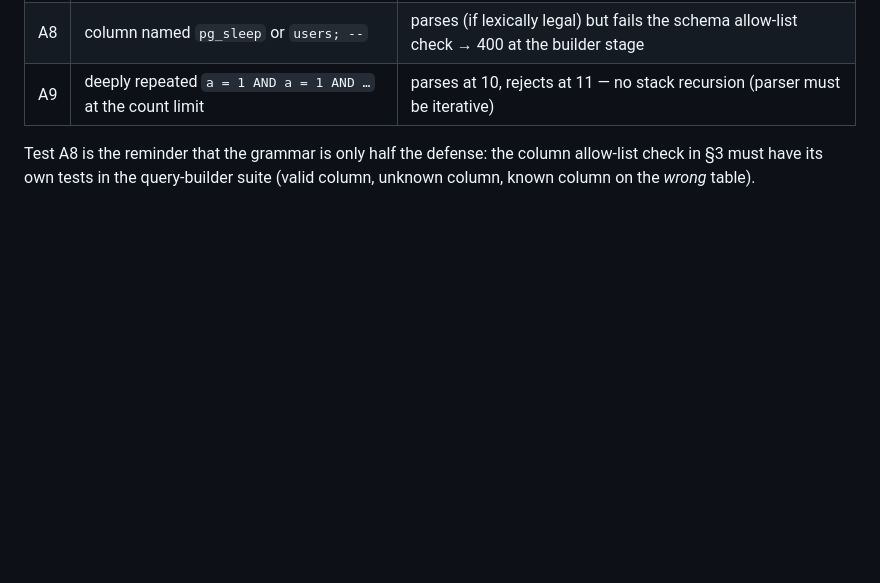
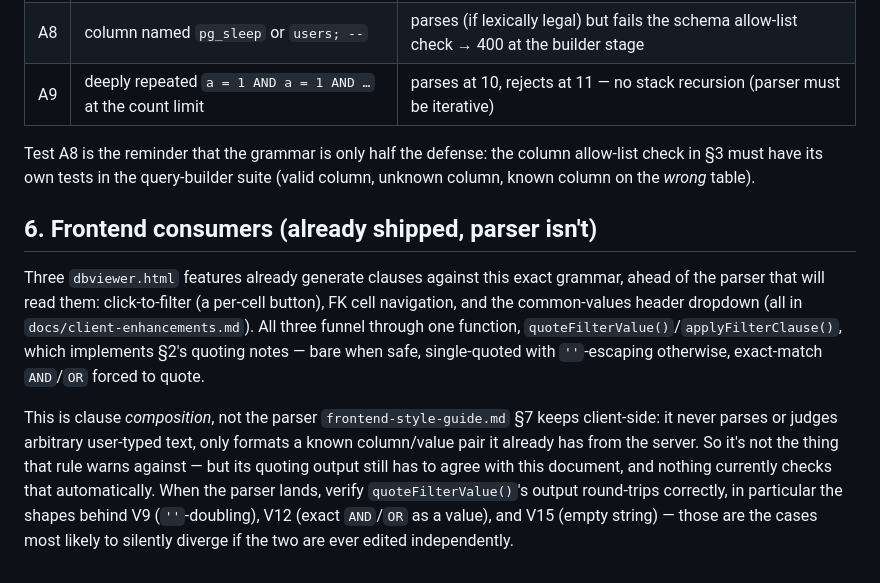
Before and after one commit to mt-empty/ashurbanipal, a Markdown page: docs/filter-dsl.md, the part around the change. Drawn GitHub-style; blank space fills up the shorter version.

```diff
--- a/docs/filter-dsl.md
+++ b/docs/filter-dsl.md
@@ -156,3 +156,23 @@ The parser must pass all of these before the feature is considered done.
 Test A8 is the reminder that the grammar is only half the defense: the
 column allow-list check in §3 must have its own tests in the query-builder
 suite (valid column, unknown column, known column on the *wrong* table).
+
+## 6. Frontend consumers (already shipped, parser isn't)
+
+Three `dbviewer.html` features already generate clauses against this exact
+grammar, ahead of the parser that will read them: click-to-filter (a
+per-cell button), FK cell navigation, and the common-values header dropdown
+(all in `docs/client-enhancements.md`). All three funnel through one
+function, `quoteFilterValue()`/`applyFilterClause()`, which implements §2's
+quoting notes — bare when safe, single-quoted with `''`-escaping otherwise,
+exact-match `AND`/`OR` forced to quote.
+
+This is clause *composition*, not the parser `frontend-style-guide.md` §7
+keeps client-side: it never parses or judges arbitrary user-typed text, only
+formats a known column/value pair it already has from the server. So it's
+not the thing that rule warns against — but its quoting output still has to
+agree with this document, and nothing currently checks that automatically.
+When the parser lands, verify `quoteFilterValue()`'s output round-trips
+correctly, in particular the shapes behind V9 (`''`-doubling), V12 (exact
+`AND`/`OR` as a value), and V15 (empty string) — those are the cases most
+likely to silently diverge if the two are ever edited independently.
```
Also changed, not shown: docs/frontend-style-guide.md (+10 -2 lines).
